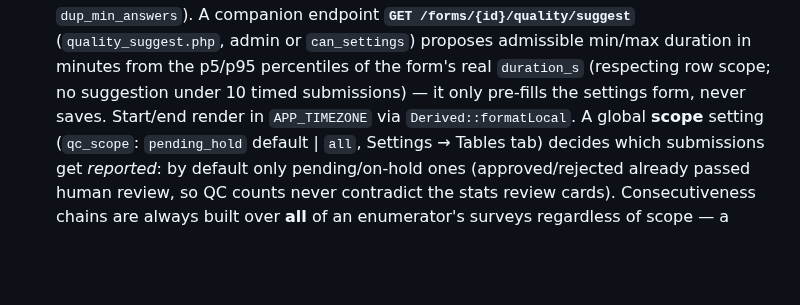
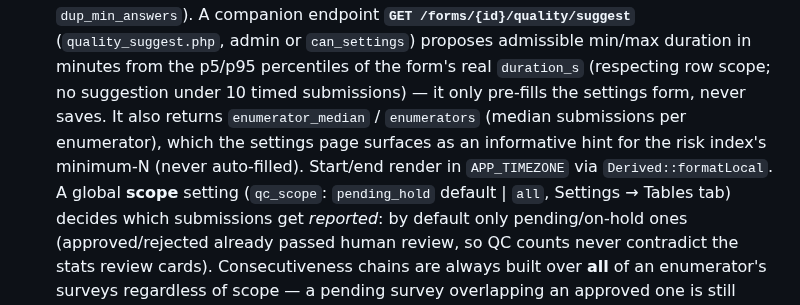
Before and after one commit to cubakumori/kobomanager, a Markdown page: ARCHITECTURE.md, the part around the change. GitHub-like rendering; blank space fills up the shorter version.

Commit message:
docs(architecture): quality/suggest devuelve la mediana por encuestador (pista de riesgo)

```diff
--- a/ARCHITECTURE.md
+++ b/ARCHITECTURE.md
@@ -419,7 +419,9 @@ to a new one (key rotation; see `DEPLOY.md §12`).
   (including `dup_min_answers`). A companion endpoint **`GET /forms/{id}/quality/suggest`**
   (`quality_suggest.php`, admin or `can_settings`) proposes admissible min/max duration in
   minutes from the p5/p95 percentiles of the form's real `duration_s` (respecting row scope; no
-  suggestion under 10 timed submissions) — it only pre‑fills the settings form, never saves.
+  suggestion under 10 timed submissions) — it only pre‑fills the settings form, never saves. It
+  also returns `enumerator_median` / `enumerators` (median submissions per enumerator), which the
+  settings page surfaces as an informative hint for the risk index's minimum-N (never auto‑filled).
   Start/end render in `APP_TIMEZONE` via `Derived::formatLocal`. A global **scope**
   setting (`qc_scope`: `pending_hold` default | `all`, Settings → Tables tab) decides which
   submissions get *reported*: by default only pending/on-hold ones (approved/rejected already
```
